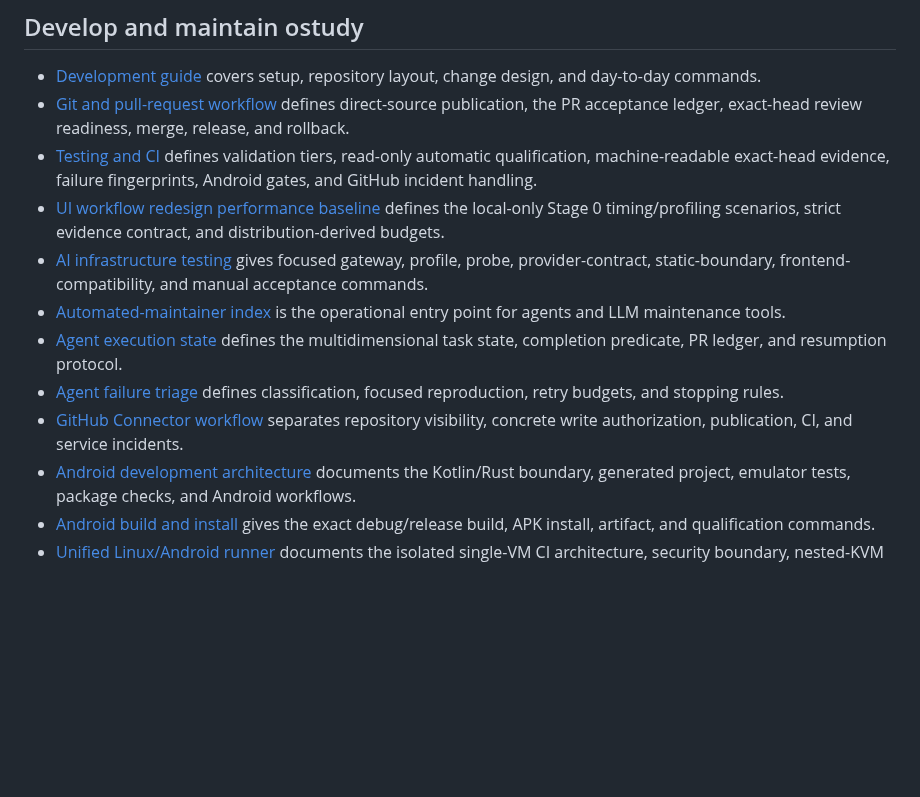
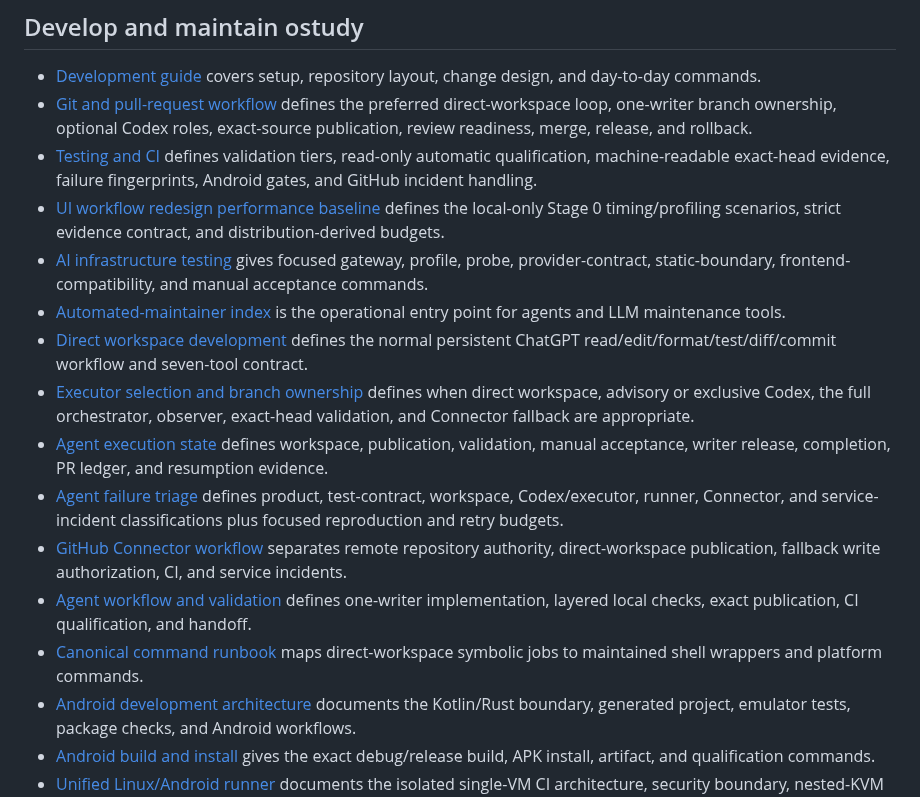
Before and after one commit to jferments/ostudy, a Markdown page: docs/README.md, the part around the change. Rendered like a GitHub page; blank space fills up the shorter version.

Commit message:
docs: index direct workspace and executor selection

```diff
--- a/docs/README.md
+++ b/docs/README.md
@@ -41,14 +41,18 @@ Start with the project [README](../README.md) for a concise introduction. The gu
 ## Develop and maintain ostudy
 
 - [Development guide](development/guide.md) covers setup, repository layout, change design, and day-to-day commands.
-- [Git and pull-request workflow](development/workflow.md) defines direct-source publication, the PR acceptance ledger, exact-head review readiness, merge, release, and rollback.
+- [Git and pull-request workflow](development/workflow.md) defines the preferred direct-workspace loop, one-writer branch ownership, optional Codex roles, exact-source publication, review readiness, merge, release, and rollback.
 - [Testing and CI](development/testing-and-ci.md) defines validation tiers, read-only automatic qualification, machine-readable exact-head evidence, failure fingerprints, Android gates, and GitHub incident handling.
 - [UI workflow redesign performance baseline](development/ui-workflow-redesign-performance-baseline.md) defines the local-only Stage 0 timing/profiling scenarios, strict evidence contract, and distribution-derived budgets.
 - [AI infrastructure testing](development/ai-infrastructure-testing.md) gives focused gateway, profile, probe, provider-contract, static-boundary, frontend-compatibility, and manual acceptance commands.
 - [Automated-maintainer index](agents/README.md) is the operational entry point for agents and LLM maintenance tools.
-- [Agent execution state](agents/EXECUTION-STATE.md) defines the multidimensional task state, completion predicate, PR ledger, and resumption protocol.
-- [Agent failure triage](agents/FAILURE-TRIAGE.md) defines classification, focused reproduction, retry budgets, and stopping rules.
-- [GitHub Connector workflow](agents/GITHUB-CONNECTOR.md) separates repository visibility, concrete write authorization, publication, CI, and service incidents.
+- [Direct workspace development](agents/DIRECT-WORKSPACE.md) defines the normal persistent ChatGPT read/edit/format/test/diff/commit workflow and seven-tool contract.
+- [Executor selection and branch ownership](agents/EXECUTOR-SELECTION.md) defines when direct workspace, advisory or exclusive Codex, the full orchestrator, observer, exact-head validation, and Connector fallback are appropriate.
+- [Agent execution state](agents/EXECUTION-STATE.md) defines workspace, publication, validation, manual acceptance, writer release, completion, PR ledger, and resumption evidence.
+- [Agent failure triage](agents/FAILURE-TRIAGE.md) defines product, test-contract, workspace, Codex/executor, runner, Connector, and service-incident classifications plus focused reproduction and retry budgets.
+- [GitHub Connector workflow](agents/GITHUB-CONNECTOR.md) separates remote repository authority, direct-workspace publication, fallback write authorization, CI, and service incidents.
+- [Agent workflow and validation](agents/WORKFLOW-AND-VALIDATION.md) defines one-writer implementation, layered local checks, exact publication, CI qualification, and handoff.
+- [Canonical command runbook](agents/COMMAND-RUNBOOK.md) maps direct-workspace symbolic jobs to maintained shell wrappers and platform commands.
 - [Android development architecture](development/android.md) documents the Kotlin/Rust boundary, generated project, emulator tests, package checks, and Android workflows.
 - [Android build and install](development/android-build-and-install.md) gives the exact debug/release build, APK install, artifact, and qualification commands.
 - [Unified Linux/Android runner](development/unified-linux-android-runner.md) documents the isolated single-VM CI architecture, security boundary, nested-KVM qualification, workflow model, recovery, and rollback.
```
